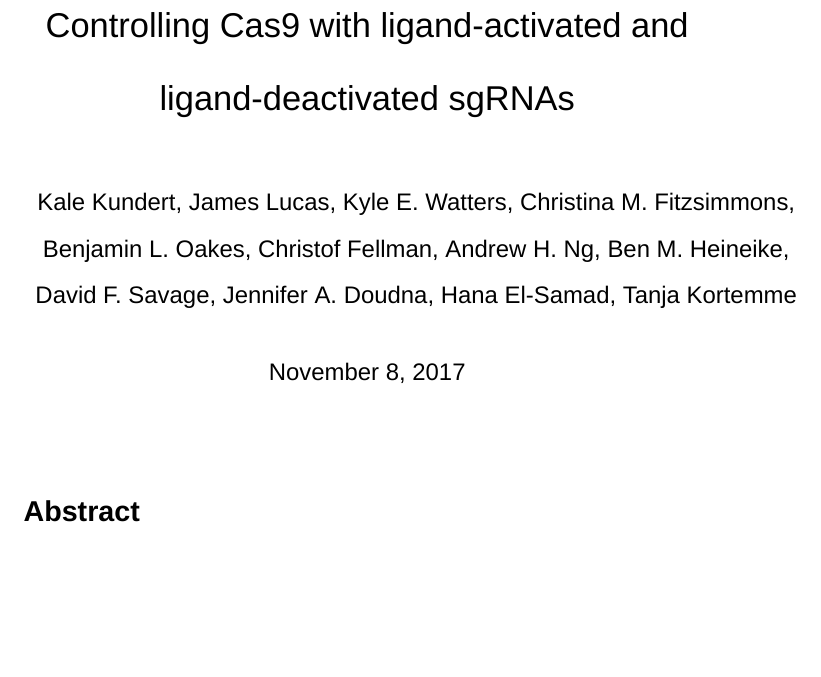
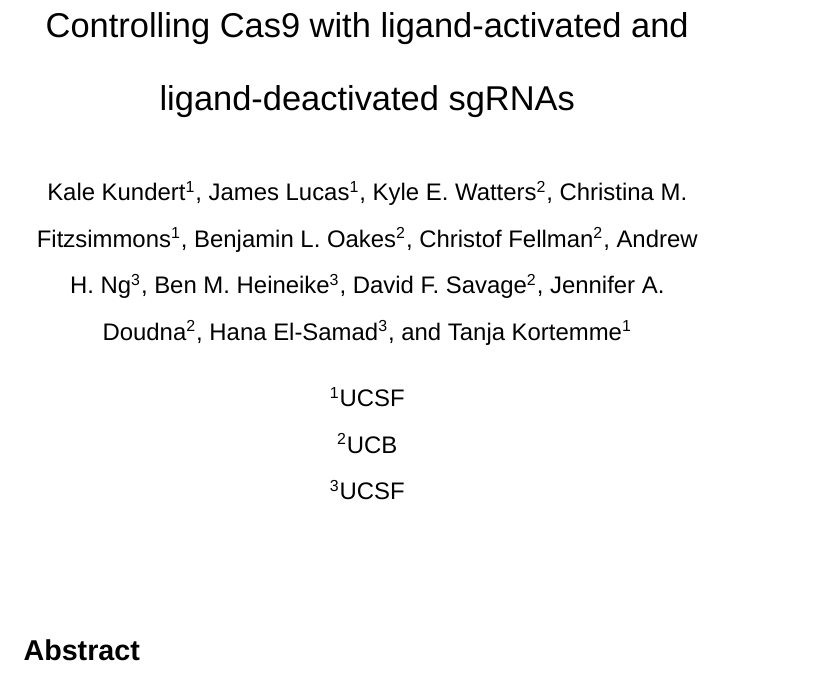
Before and after one commit to kalekundert/sgrna_sensor_paper, a LaTeX document (sgrna_paper.tex, which reads preamble.tex): part of page 1 of 16, cut so that both start at the same text, the shorter picture padded with empty space. Compiled offline with XeLaTeX.

Commit message:
Format the author list correctly.

```diff
--- a/preamble.tex
+++ b/preamble.tex
@@ -1,5 +1,6 @@
 \usepackage{adjustbox}
 \usepackage{array}
+\usepackage{authblk}
 \usepackage{bbding}
 \usepackage[autocite=superscript]{biblatex}
 \usepackage{caption}
--- a/sgrna_paper.tex
+++ b/sgrna_paper.tex
@@ -4,10 +4,23 @@
 \begin{document}
 
 \title{Controlling Cas9 with ligand-activated and ligand-deactivated sgRNAs}
-\author{
-Kale Kundert, James Lucas, Kyle E. Watters, Christina M. Fitzsimmons,\\
-Benjamin L. Oakes, Christof Fellman, Andrew H. Ng, Ben M. Heineike,\\
-David F. Savage, Jennifer A. Doudna, Hana El-Samad, Tanja Kortemme}
+\author[1]{Kale Kundert}
+\author[1]{James Lucas}
+\author[2]{Kyle E. Watters}
+\author[1]{Christina M. Fitzsimmons}
+\author[2]{Benjamin L. Oakes}
+\author[2]{Christof Fellman}
+\author[3]{Andrew H. Ng}
+\author[3]{Ben M. Heineike}
+\author[2]{David F. Savage}
+\author[2]{Jennifer A. Doudna}
+\author[3]{Hana El-Samad}
+\author[1]{Tanja Kortemme}
+\affil[1]{UCSF}
+\affil[2]{UCB}
+\affil[3]{UCSF}
+\date{}
+
 \maketitle{}
 
 % A Brief Communication is a more concise format used typically to report a significant improvement to a tried-and-tested method, its modification and adaptation to an important original application, or an important new tool or resource of broad interest for the scientific community. This format typically does not exceed 3 printed pages. Brief Communications begin with a brief unreferenced abstract (3 sentences, no more than 70 words), which will appear on Medline. The title is limited to 10 words (or 90 characters). The main text is typically 1,000-1,500 words, including the abstract and contains no headings with the exception of a single heading for Methods to point readers to the online Methods section providing all technical details necessary for the independent reproduction of the methodology. Brief Communications normally have no more than 2 display items, although this may be flexible at the discretion of the editor, provided the page limit is observed. As a guideline, Brief Communications allow up to 20 references, and article titles are omitted from the reference list.
```
Also changed, not shown: sgrna_paper.tex (2 more changed lines).
